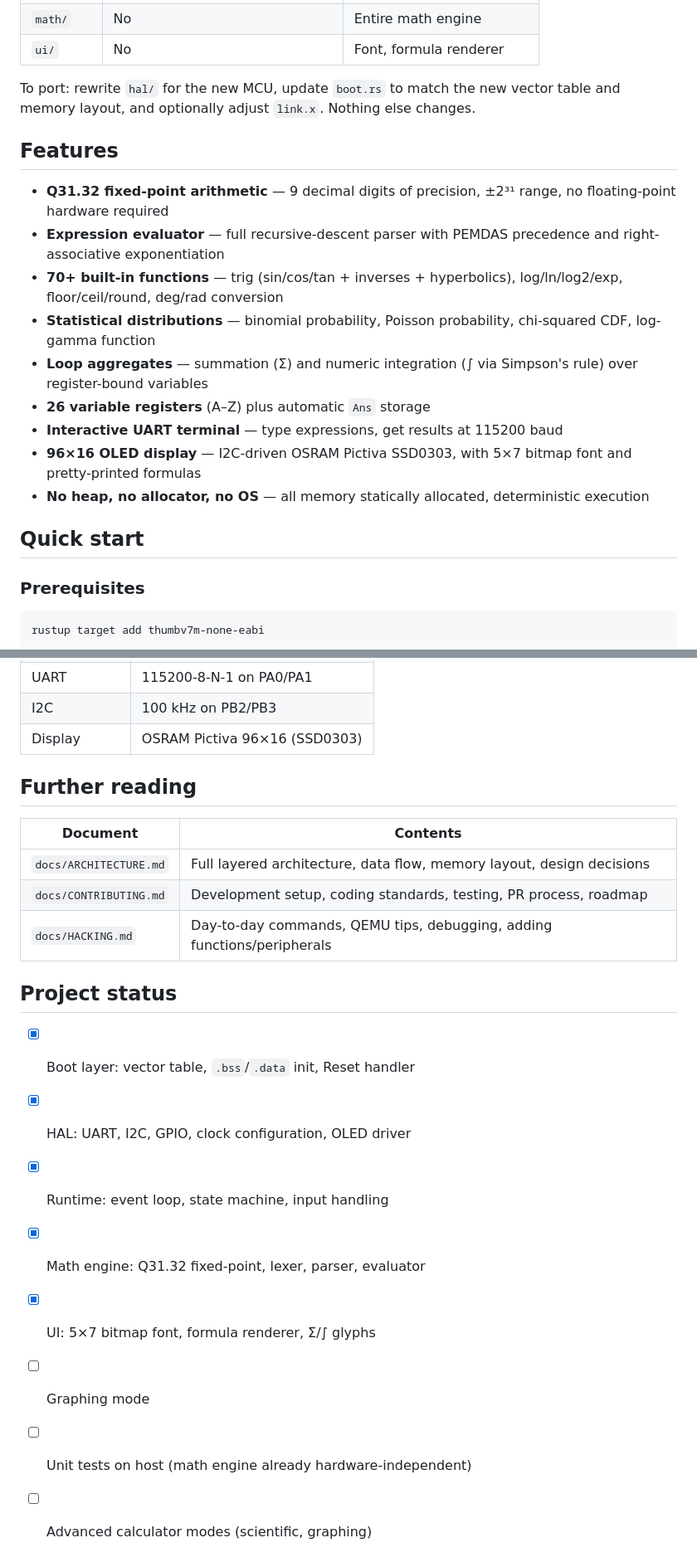
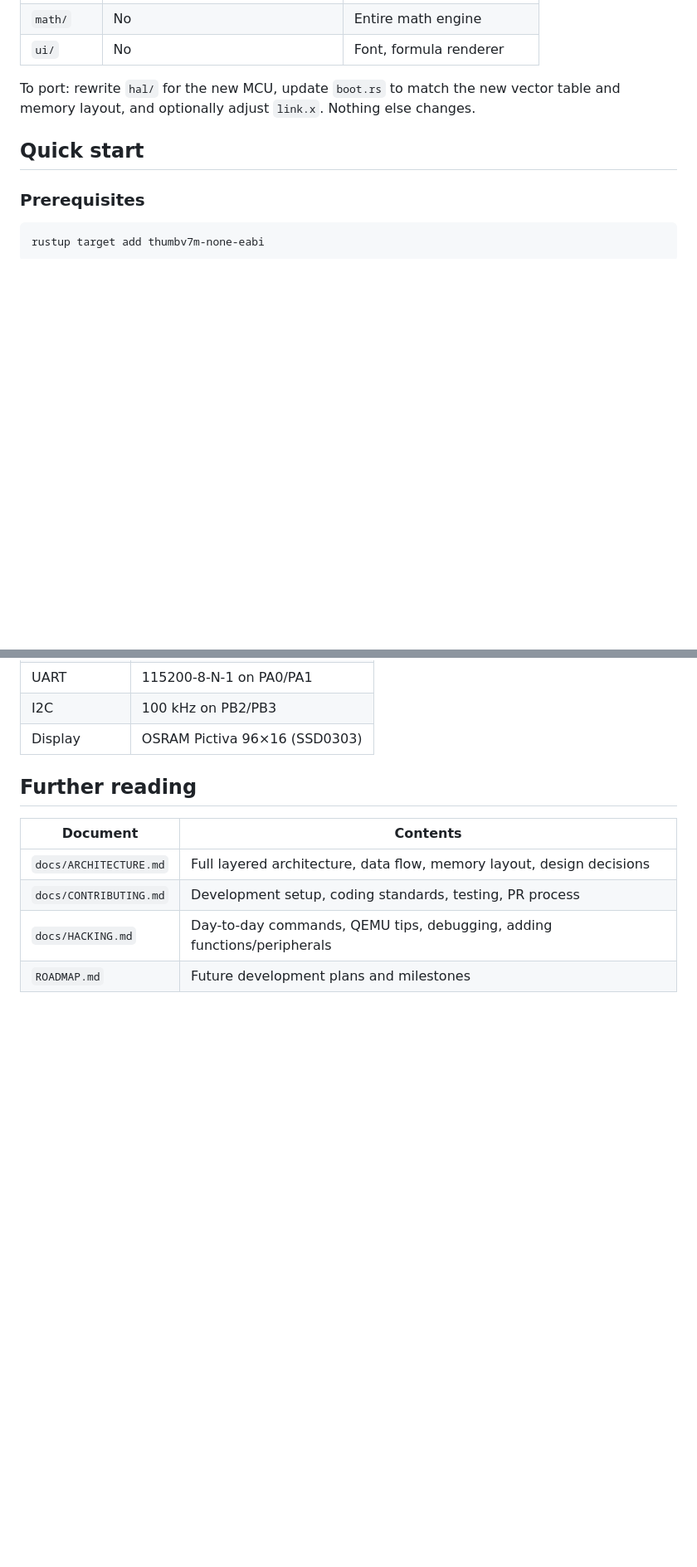
Before and after one commit to NumCore/NumCore, a Markdown page: README.md, 2 parts joined by grey strips. Shown at 83% size. Drawn GitHub-style; blank space fills up the shorter version.

```diff
--- a/README.md
+++ b/README.md
@@ -25,18 +103,6 @@ The current firmware targets the **Luminary Micro Stellaris LM3S811** (ARM Corte
 | `ui/`     | No          | Font, formula renderer |
 
 To port: rewrite `hal/` for the new MCU, update `boot.rs` to match the new vector table and memory layout, and optionally adjust `link.x`. Nothing else changes.
-
-## Features
-
-- **Q31.32 fixed-point arithmetic** — 9 decimal digits of precision, ±2³¹ range, no floating-point hardware required
-- **Expression evaluator** — full recursive-descent parser with PEMDAS precedence and right-associative exponentiation
-- **70+ built-in functions** — trig (sin/cos/tan + inverses + hyperbolics), log/ln/log2/exp, floor/ceil/round, deg/rad conversion
-- **Statistical distributions** — binomial probability, Poisson probability, chi-squared CDF, log-gamma function
-- **Loop aggregates** — summation (Σ) and numeric integration (∫ via Simpson's rule) over register-bound variables
-- **26 variable registers** (A–Z) plus automatic `Ans` storage
-- **Interactive UART terminal** — type expressions, get results at 115200 baud
-- **96×16 OLED display** — I2C-driven OSRAM Pictiva SSD0303, with 5×7 bitmap font and pretty-printed formulas
-- **No heap, no allocator, no OS** — all memory statically allocated, deterministic execution
 
 ## Quick start
 
@@ -103,16 +169,6 @@ cat test_inputs.txt | qemu-system-arm \
 | Document | Contents |
 |----------|----------|
 | `docs/ARCHITECTURE.md` | Full layered architecture, data flow, memory layout, design decisions |
-| `docs/CONTRIBUTING.md` | Development setup, coding standards, testing, PR process, roadmap |
+| `docs/CONTRIBUTING.md` | Development setup, coding standards, testing, PR process |
 | `docs/HACKING.md`      | Day-to-day commands, QEMU tips, debugging, adding functions/peripherals |
-
-## Project status
-
-- [x] Boot layer: vector table, `.bss`/`.data` init, Reset handler
-- [x] HAL: UART, I2C, GPIO, clock configuration, OLED driver
-- [x] Runtime: event loop, state machine, input handling
-- [x] Math engine: Q31.32 fixed-point, lexer, parser, evaluator
-- [x] UI: 5×7 bitmap font, formula renderer, Σ/∫ glyphs
-- [ ] Graphing mode
-- [ ] Unit tests on host (math engine already hardware-independent)
-- [ ] Advanced calculator modes (scientific, graphing)
+| `ROADMAP.md`           | Future development plans and milestones |
```
Also changed, not shown: other parts of README.md (+78 -0 lines), ROADMAP.md (added, +110 -0 lines), docs/CONTRIBUTING.md (+1 -18 lines).
